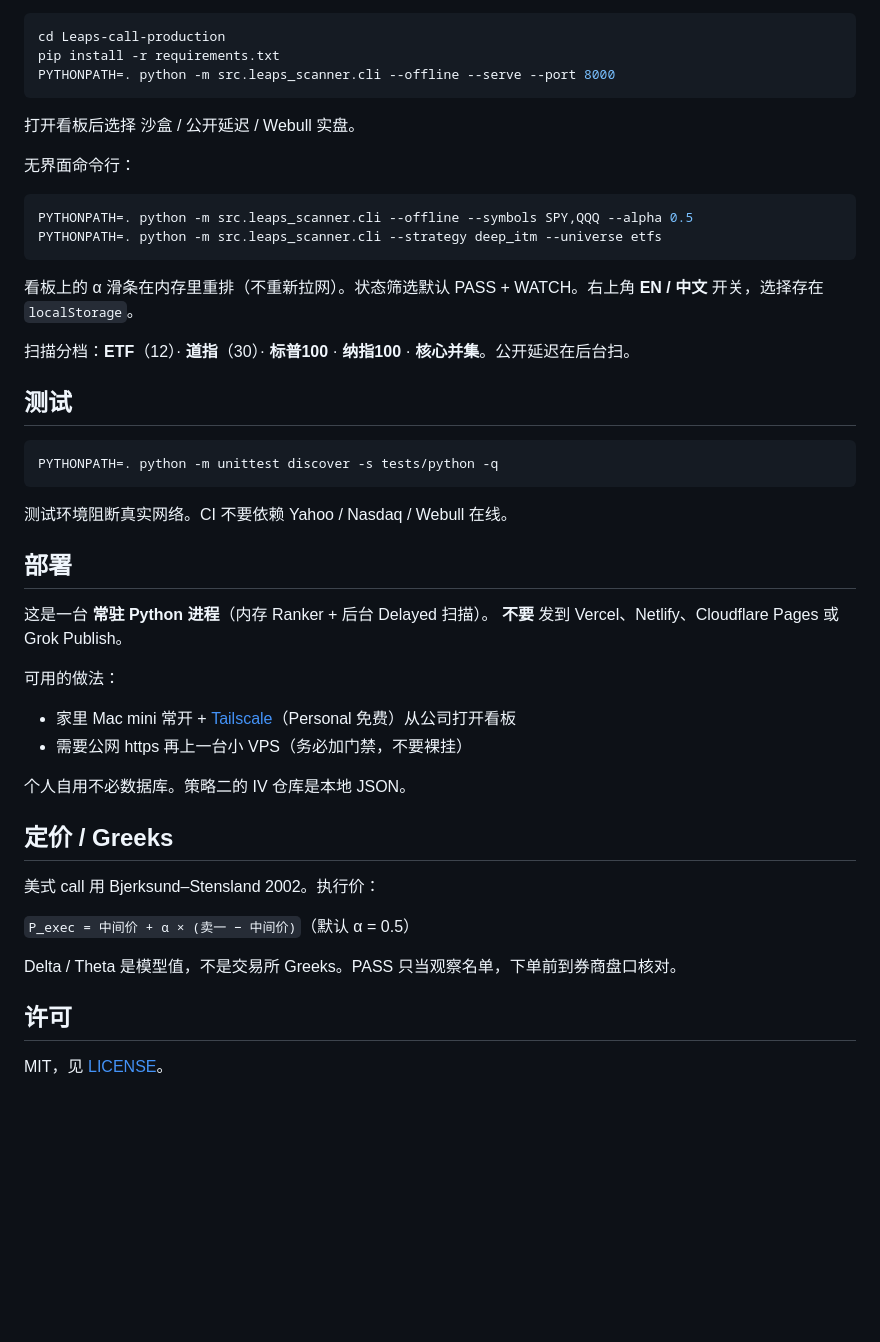
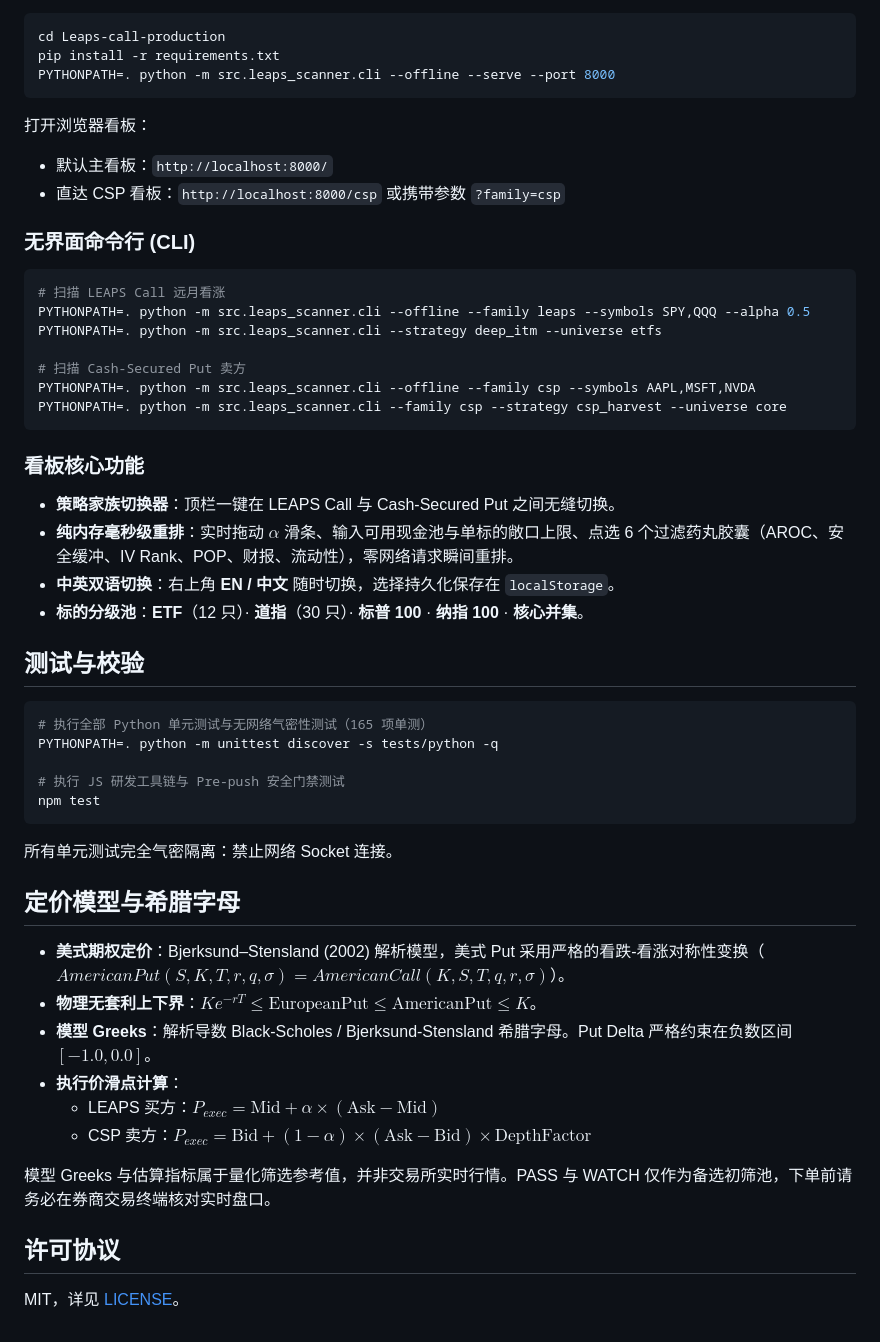
Before and after one commit to kyledeveloper/Leaps-call-production, a Markdown page: README.zh-CN.md, the part around one of its changes. GitHub-like rendering; blank space fills up the shorter version.

Commit message:
docs: update bilingual README with CSP strategy family, risk controls, and routing

````diff
--- a/README.zh-CN.md
+++ b/README.zh-CN.md
@@ -38,46 +54,51 @@ pip install -r requirements.txt
 PYTHONPATH=. python -m src.leaps_scanner.cli --offline --serve --port 8000
 ```
 
-打开看板后选择 沙盒 / 公开延迟 / Webull 实盘。
+打开浏览器看板：
+- 默认主看板：`http://localhost:8000/`
+- 直达 CSP 看板：`http://localhost:8000/csp` 或携带参数 `?family=csp`
 
-无界面命令行：
+### 无界面命令行 (CLI)
 
 ```bash
-PYTHONPATH=. python -m src.leaps_scanner.cli --offline --symbols SPY,QQQ --alpha 0.5
+# 扫描 LEAPS Call 远月看涨
+PYTHONPATH=. python -m src.leaps_scanner.cli --offline --family leaps --symbols SPY,QQQ --alpha 0.5
 PYTHONPATH=. python -m src.leaps_scanner.cli --strategy deep_itm --universe etfs
+
+# 扫描 Cash-Secured Put 卖方
+PYTHONPATH=. python -m src.leaps_scanner.cli --offline --family csp --symbols AAPL,MSFT,NVDA
+PYTHONPATH=. python -m src.leaps_scanner.cli --family csp --strategy csp_harvest --universe core
 ```
 
-看板上的 α 滑条在内存里重排（不重新拉网）。状态筛选默认 PASS + WATCH。右上角 **EN / 中文** 开关，选择存在 `localStorage`。
+### 看板核心功能
+- **策略家族切换器**：顶栏一键在 LEAPS Call 与 Cash-Secured Put 之间无缝切换。
+- **纯内存毫秒级重排**：实时拖动 $\alpha$ 滑条、输入可用现金池与单标的敞口上限、点选 6 个过滤药丸胶囊（AROC、安全缓冲、IV Rank、POP、财报、流动性），零网络请求瞬间重排。
+- **中英双语切换**：右上角 **EN / 中文** 随时切换，选择持久化保存在 `localStorage`。
+- **标的分级池**：**ETF**（12 只）· **道指**（30 只）· **标普 100** · **纳指 100** · **核心并集**。
 
-扫描分档：**ETF**（12）· **道指**（30）· **标普100** · **纳指100** · **核心并集**。公开延迟在后台扫。
-
-## 测试
+## 测试与校验
 
 ```bash
+# 执行全部 Python 单元测试与无网络气密性测试（165 项单测）
 PYTHONPATH=. python -m unittest discover -s tests/python -q
+
+# 执行 JS 研发工具链与 Pre-push 安全门禁测试
+npm test
 ```
 
-测试环境阻断真实网络。CI 不要依赖 Yahoo / Nasdaq / Webull 在线。
+所有单元测试完全气密隔离：禁止网络 Socket 连接。
 
-## 部署
+## 定价模型与希腊字母
 
-这是一台 **常驻 Python 进程**（内存 Ranker + 后台 Delayed 扫描）。 **不要** 发到 Vercel、Netlify、Cloudflare Pages 或 Grok Publish。
+- **美式期权定价**：Bjerksund–Stensland (2002) 解析模型，美式 Put 采用严格的看跌-看涨对称性变换（$AmericanPut(S, K, T, r, q, \sigma) = AmericanCall(K, S, T, q, r, \sigma)$）。
+- **物理无套利上下界**：$K e^{-rT} \le \text{EuropeanPut} \le \text{AmericanPut} \le K$。
+- **模型 Greeks**：解析导数 Black-Scholes / Bjerksund-Stensland 希腊字母。Put Delta 严格约束在负数区间 $[-1.0, 0.0]$。
+- **执行价滑点计算**：
+  - LEAPS 买方：$P_{exec} = \text{Mid} + \alpha \times (\text{Ask} - \text{Mid})$
+  - CSP 卖方：$P_{exec} = \text{Bid} + (1 - \alpha) \times (\text{Ask} - \text{Bid}) \times \text{DepthFactor}$
 
-可用的做法：
+模型 Greeks 与估算指标属于量化筛选参考值，并非交易所实时行情。PASS 与 WATCH 仅作为备选初筛池，下单前请务必在券商交易终端核对实时盘口。
 
-- 家里 Mac mini 常开 + [Tailscale](https://tailscale.com/pricing)（Personal 免费）从公司打开看板
-- 需要公网 https 再上一台小 VPS（务必加门禁，不要裸挂）
+## 许可协议
 
-个人自用不必数据库。策略二的 IV 仓库是本地 JSON。
-
-## 定价 / Greeks
-
-美式 call 用 Bjerksund–Stensland 2002。执行价：
-
-`P_exec = 中间价 + α × (卖一 − 中间价)`（默认 α = 0.5）
-
-Delta / Theta 是模型值，不是交易所 Greeks。PASS 只当观察名单，下单前到券商盘口核对。
-
-## 许可
-
-MIT，见 [LICENSE](LICENSE)。
+MIT，详见 [LICENSE](LICENSE)。
````
Also changed, not shown: other parts of README.zh-CN.md (+32 -16 lines), README.md (+54 -33 lines).
